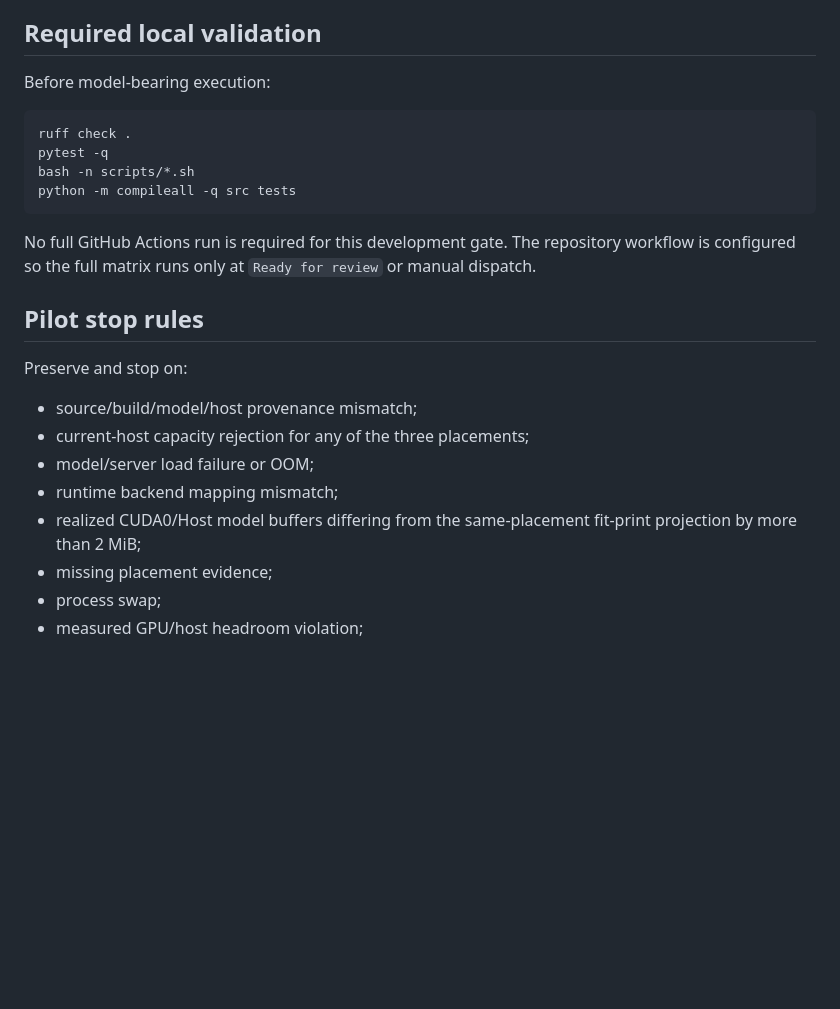
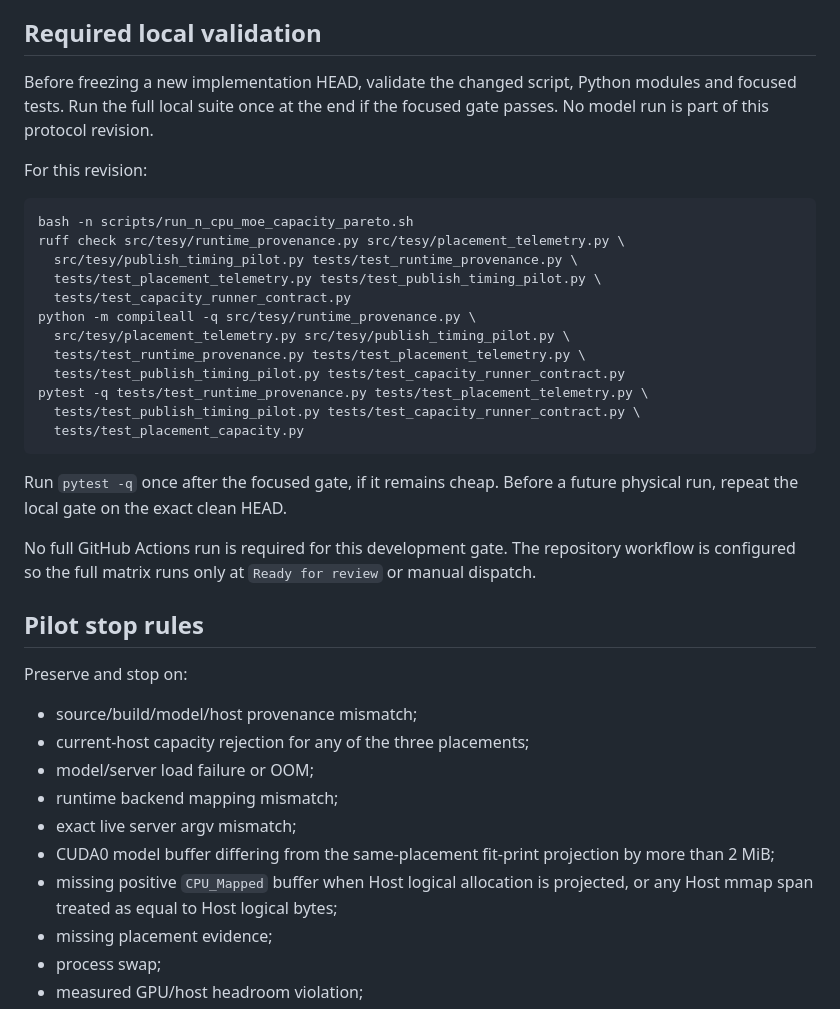
Before and after one commit to PedroMglo/Tesy, a Markdown page: research/N-CPU-MOE-TIMING-PILOT-HANDOFF-20260924.md, the part around one of its changes. GitHub-like rendering; blank space fills up the shorter version.

````diff
--- a/research/N-CPU-MOE-TIMING-PILOT-HANDOFF-20260924.md
+++ b/research/N-CPU-MOE-TIMING-PILOT-HANDOFF-20260924.md
@@ -35,14 +35,29 @@ server, then performs one fresh-process observation per placement.
 
 ## Required local validation
 
-Before model-bearing execution:
+Before freezing a new implementation HEAD, validate the changed script,
+Python modules and focused tests. Run the full local suite once at the end if
+the focused gate passes. No model run is part of this protocol revision.
+
+For this revision:
 
 ```bash
-ruff check .
-pytest -q
-bash -n scripts/*.sh
-python -m compileall -q src tests
+bash -n scripts/run_n_cpu_moe_capacity_pareto.sh
+ruff check src/tesy/runtime_provenance.py src/tesy/placement_telemetry.py \
+  src/tesy/publish_timing_pilot.py tests/test_runtime_provenance.py \
+  tests/test_placement_telemetry.py tests/test_publish_timing_pilot.py \
+  tests/test_capacity_runner_contract.py
+python -m compileall -q src/tesy/runtime_provenance.py \
+  src/tesy/placement_telemetry.py src/tesy/publish_timing_pilot.py \
+  tests/test_runtime_provenance.py tests/test_placement_telemetry.py \
+  tests/test_publish_timing_pilot.py tests/test_capacity_runner_contract.py
+pytest -q tests/test_runtime_provenance.py tests/test_placement_telemetry.py \
+  tests/test_publish_timing_pilot.py tests/test_capacity_runner_contract.py \
+  tests/test_placement_capacity.py
 ```
+
+Run `pytest -q` once after the focused gate, if it remains cheap. Before a
+future physical run, repeat the local gate on the exact clean HEAD.
 
 No full GitHub Actions run is required for this development gate. The repository
 workflow is configured so the full matrix runs only at `Ready for review` or
@@ -56,8 +71,11 @@ Preserve and stop on:
 - current-host capacity rejection for any of the three placements;
 - model/server load failure or OOM;
 - runtime backend mapping mismatch;
-- realized CUDA0/Host model buffers differing from the same-placement
-  fit-print projection by more than 2 MiB;
+- exact live server argv mismatch;
+- CUDA0 model buffer differing from the same-placement fit-print projection
+  by more than 2 MiB;
+- missing positive `CPU_Mapped` buffer when Host logical allocation is
+  projected, or any Host mmap span treated as equal to Host logical bytes;
 - missing placement evidence;
 - process swap;
 - measured GPU/host headroom violation;
````
Also changed, not shown: other parts of research/N-CPU-MOE-TIMING-PILOT-HANDOFF-20260924.md (+38 -2 lines), IMPLEMENTATION_STATUS.md (+6 -5 lines), research/N-CPU-MOE-TIMING-PILOT-PROTOCOL-20260924.md (+44 -25 lines).
